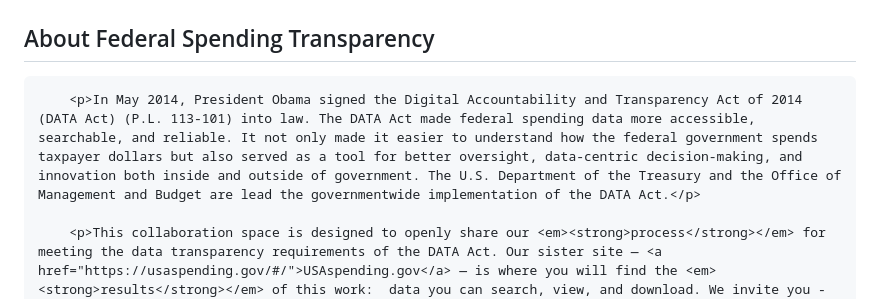
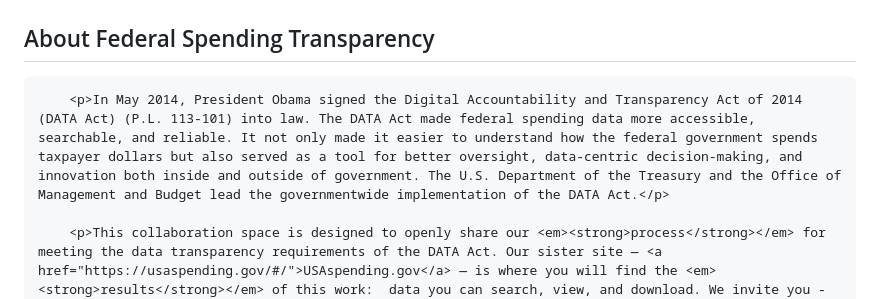
Before and after one commit to project-open-data/project-open-data.github.io, a Markdown page: index.md, the part around the change. Drawn GitHub-style.

Commit message:
Update index.md
fixed grammar issue

```diff
--- a/index.md
+++ b/index.md
@@ -12,7 +12,7 @@ page: homepage
     <div class="col-md-8">
         <h2 class="mt-0">About Federal Spending Transparency</h2>
 
-        <p>In May 2014, President Obama signed the Digital Accountability and Transparency Act of 2014 (DATA Act) (P.L. 113-101) into law. The DATA Act made federal spending data more accessible, searchable, and reliable. It not only made it easier to understand how the federal government spends taxpayer dollars but also served as a tool for better oversight, data-centric decision-making, and innovation both inside and outside of government. The U.S. Department of the Treasury and the Office of Management and Budget are lead the governmentwide implementation of the DATA Act.</p>
+        <p>In May 2014, President Obama signed the Digital Accountability and Transparency Act of 2014 (DATA Act) (P.L. 113-101) into law. The DATA Act made federal spending data more accessible, searchable, and reliable. It not only made it easier to understand how the federal government spends taxpayer dollars but also served as a tool for better oversight, data-centric decision-making, and innovation both inside and outside of government. The U.S. Department of the Treasury and the Office of Management and Budget lead the governmentwide implementation of the DATA Act.</p>
 
         <p>This collaboration space is designed to openly share our <em><strong>process</strong></em> for meeting the data transparency requirements of the DATA Act. Our sister site — <a href="https://usaspending.gov/#/">USAspending.gov</a> — is where you will find the <em><strong>results</strong></em> of this work:  data you can search, view, and download. We invite you - the public - to interact with our site and share your feedback and questions on our <a href="https://onevoicecrm.my.site.com/usaspending/s/"> Community Page</a>!</p>
 
```
